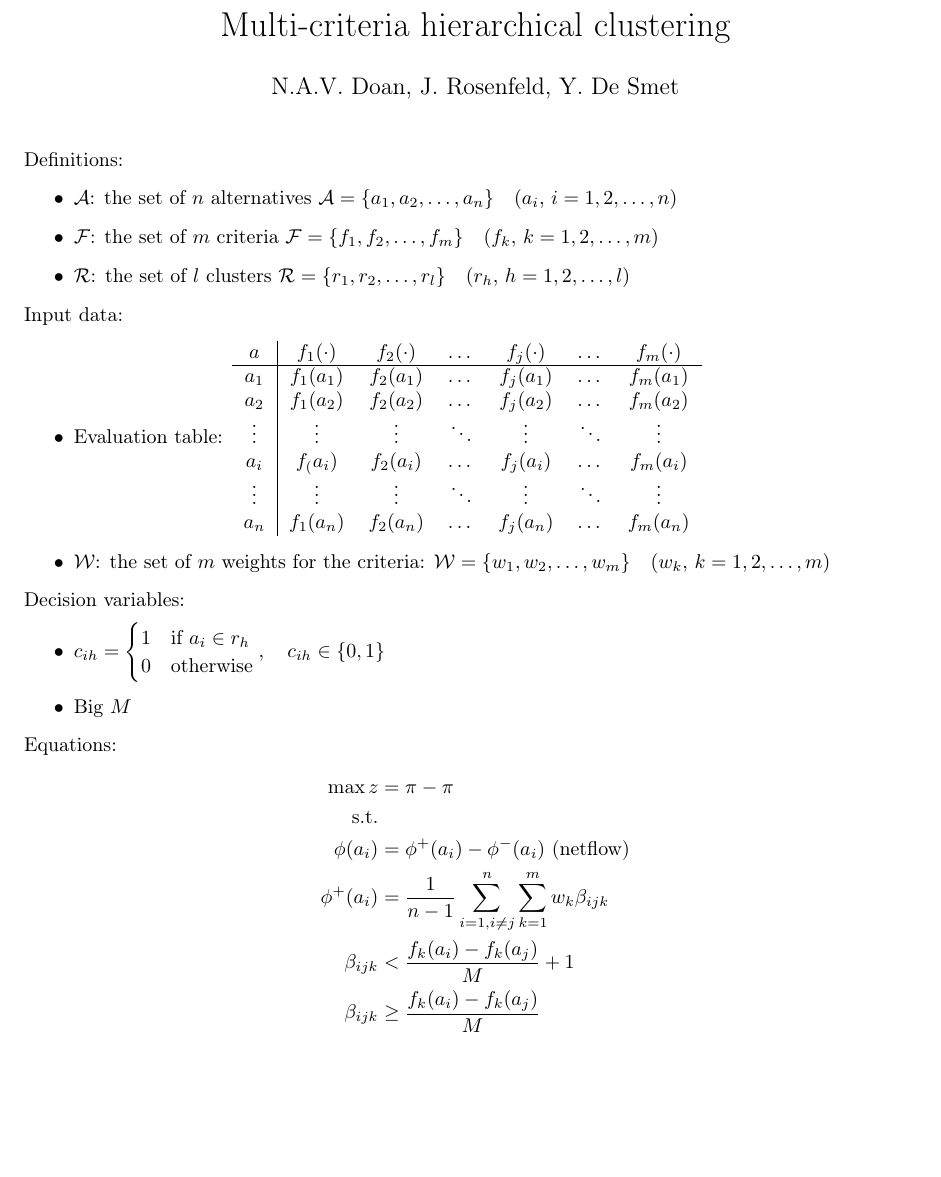
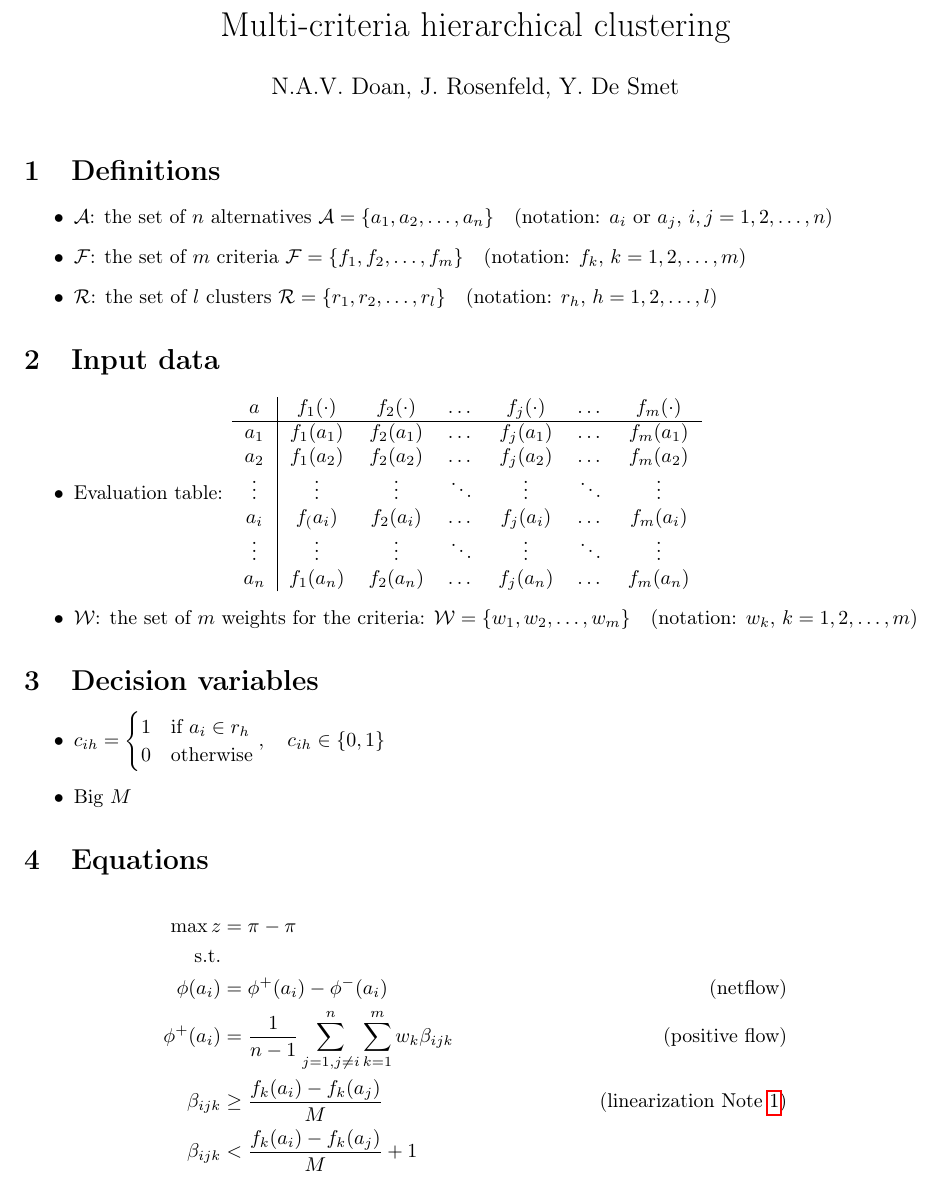
Before and after one commit to Bocko/clustering, a LaTeX document (clustering.tex): part of the page before the commit and part of page 1 of 2 after it, cut so that both start at the same text, the shorter picture padded with empty space. Compiled offline with pdfLaTeX.

Commit message:
positive flow correction

```diff
--- a/clustering.tex
+++ b/clustering.tex
@@ -7,6 +7,7 @@
 \usepackage{amsfonts}
 \usepackage{amssymb}
 \usepackage{graphicx}
+\usepackage{hyperref}
 \setlength\parindent{0pt}
 
 \title{Multi-criteria hierarchical clustering}
@@ -15,13 +16,13 @@
 
 \begin{document}
     \maketitle
-    Definitions:
+    \section{Definitions}
     \begin{itemize}
-        \item $\mathcal{A}$: the set of $n$ alternatives $\mathcal{A} = \{a_1, a_2, \dots, a_n\} \quad (a_i,\, i = 1, 2, \dots, n)$
-        \item $\mathcal{F}$: the set of $m$ criteria $\mathcal{F} = \{f_1, f_2, \dots, f_m\} \quad (f_k,\, k = 1, 2, \dots, m)$
-        \item $\mathcal{R}$: the set of $l$ clusters $\mathcal{R} = \{r_1, r_2, \dots, r_l\} \quad (r_h,\, h = 1, 2, \dots, l)$
+        \item $\mathcal{A}$: the set of $n$ alternatives $\mathcal{A} = \{a_1, a_2, \dots, a_n\} \quad (\text{notation: } a_i \text{ or } a_j,\, i,j = 1, 2, \dots, n)$
+        \item $\mathcal{F}$: the set of $m$ criteria $\mathcal{F} = \{f_1, f_2, \dots, f_m\} \quad (\text{notation: } f_k,\, k = 1, 2, \dots, m)$
+        \item $\mathcal{R}$: the set of $l$ clusters $\mathcal{R} = \{r_1, r_2, \dots, r_l\} \quad (\text{notation: } r_h,\, h = 1, 2, \dots, l)$
     \end{itemize}
-    Input data:
+    \section{Input data}
     \begin{itemize}
         \item Evaluation table: \begin{tabular}{c|cccccc}
             $a$ & $f_1(\cdot)$ & $f_2(\cdot)$ & $\dots$ & $f_j(\cdot)$ & $\dots$ & $f_m(\cdot)$\\
@@ -33,9 +34,9 @@
             $\vdots$ & $\vdots$ & $\vdots$ & $\ddots$ & $\vdots$ & $\ddots$ & $\vdots$\\
             $a_n$ & $f_1(a_n)$ & $f_2(a_n)$ & $\dots$ & $f_j(a_n)$ & $\dots$ & $f_m(a_n)$\\
         \end{tabular}
-        \item $\mathcal{W}$: the set of $m$ weights for the criteria: $\mathcal{W} = \{w_1, w_2, \dots, w_m\} \quad (w_k,\, k = 1, 2, \dots, m)$
+        \item $\mathcal{W}$: the set of $m$ weights for the criteria: $\mathcal{W} = \{w_1, w_2, \dots, w_m\} \quad (\text{notation: } w_k,\, k = 1, 2, \dots, m)$
     \end{itemize}
-    Decision variables:
+    \section{Decision variables}
     \begin{itemize}
         \item $c_{ih} = \begin{cases}
             1 & \text{if } a_i \in r_h \\
@@ -43,14 +44,14 @@
         \end{cases}, \quad c_{ih} \in \{0, 1\}$
         \item Big $M$
     \end{itemize}
-    Equations:
+    \section{Equations}
     \begin{align*}
         \max z &= \pi_{} - \pi_{}\\
         \text{s.t.} & \\
-        \phi(a_i) &= \phi^+(a_i) - \phi^-(a_i) \text{ (netflow)} \\
-        \phi^+(a_i) &= \frac{1}{n-1} \sum_{i=1, i\neq j}^{n} \sum_{k=1}^{m} w_k \beta_{ijk} \\
+        \phi(a_i) &= \phi^+(a_i) - \phi^-(a_i) & \text{ (netflow)} \\
+        \phi^+(a_i) &= \frac{1}{n-1} \sum_{j=1, j\neq i}^{n} \sum_{k=1}^{m} w_k \beta_{ijk} & \text{ (positive flow)} \\
+        \beta_{ijk} &\geq \frac{f_k(a_i)-f_k(a_j)}{M} & \text{ (linearization Note \ref{note:betaijk})} \\
         \beta_{ijk} &< \frac{f_k(a_i)-f_k(a_j)}{M} + 1 \\
-        \beta_{ijk} &\geq \frac{f_k(a_i)-f_k(a_j)}{M} \\
         \beta_{ijk} &\in \{0,1\}\\
-        c_{ik} &\in \{0, 1\} \text{ (decision variables)}
+        c_{ik} &\in \{0, 1\} & \text{ (decision variables)}
     \end{align*}
```
Also changed, not shown: clustering.pdf, clustering.tex (8 more changed lines).
